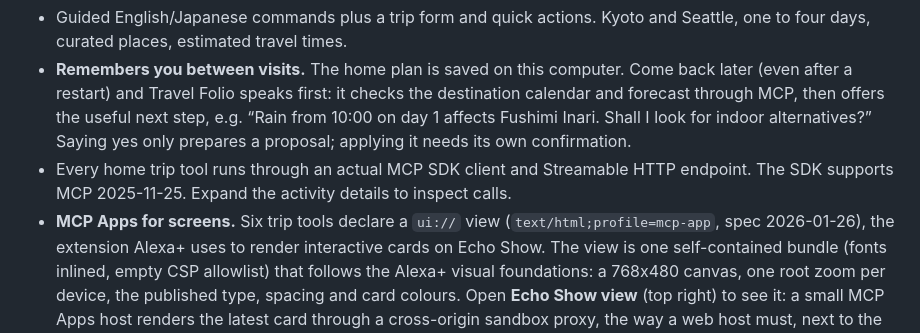
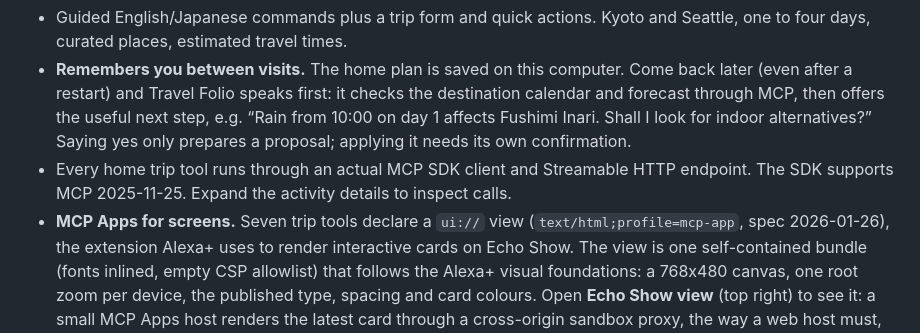
Before and after one commit to aiparadocs/travel-folio-alexa, a Markdown page: README.md, the part around the change. GitHub-like rendering.

Commit message:
Update tool and test counts in docs
Co-Authored-By: Claude Opus 5.5 <noreply@anthropic.com>

```diff
--- a/README.md
+++ b/README.md
@@ -119,7 +119,7 @@ The double-click demo launchers and `npm run share` intentionally use guided/dem
   alternatives?” Saying yes only prepares a proposal; applying it needs its own confirmation.
 - Every home trip tool runs through an actual MCP SDK client and Streamable HTTP
   endpoint. The SDK supports MCP 2025-11-25. Expand the activity details to inspect calls.
-- **MCP Apps for screens.** Six trip tools declare a `ui://` view
+- **MCP Apps for screens.** Seven trip tools declare a `ui://` view
   (`text/html;profile=mcp-app`, spec 2026-01-26), the extension Alexa+ uses to render
   interactive cards on Echo Show. The view is one self-contained bundle (fonts inlined,
   empty CSP allowlist) that follows the Alexa+ visual foundations: a 768x480 canvas,
```
Also changed, not shown: TESTING.md (+3 -3 lines), docs/SUBMISSION.md (+3 -3 lines).
